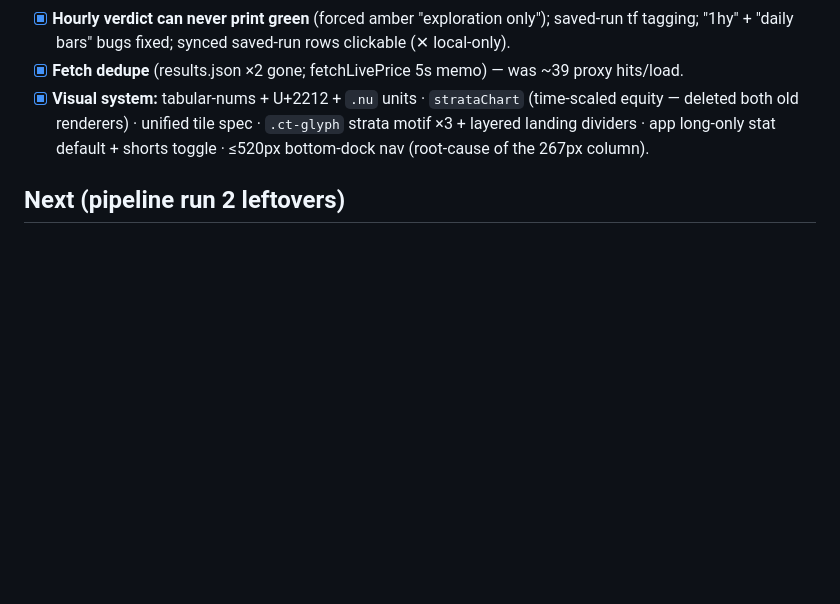
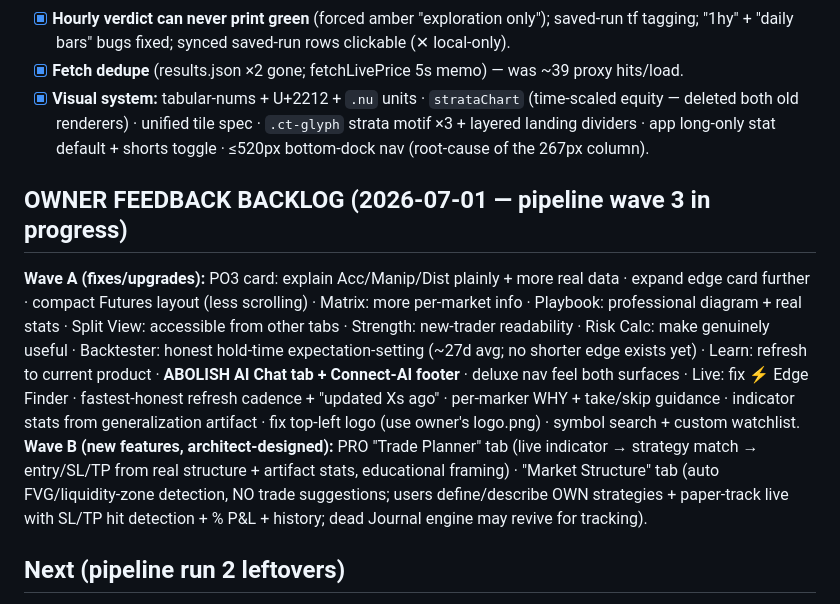
Before and after one commit to kason0502/tradelens, a Markdown page: TODO.md, the part around the change. Rendered like a GitHub page; blank space fills up the shorter version.

Commit message:
Wire Hermes docs (roadmap/ui-rules/agent-system) into CLAUDE.md reading list; record owner feedback backlog in TODO

```diff
--- a/TODO.md
+++ b/TODO.md
@@ -9,6 +9,10 @@
 - [x] **Hourly verdict can never print green** (forced amber "exploration only"); saved-run tf tagging; "1hy" + "daily bars" bugs fixed; synced saved-run rows clickable (✕ local-only).
 - [x] **Fetch dedupe** (results.json ×2 gone; fetchLivePrice 5s memo) — was ~39 proxy hits/load.
 - [x] **Visual system:** tabular-nums + U+2212 + `.nu` units · `strataChart` (time-scaled equity — deleted both old renderers) · unified tile spec · `.ct-glyph` strata motif ×3 + layered landing dividers · app long-only stat default + shorts toggle · ≤520px bottom-dock nav (root-cause of the 267px column).
+
+## OWNER FEEDBACK BACKLOG (2026-07-01 — pipeline wave 3 in progress)
+**Wave A (fixes/upgrades):** PO3 card: explain Acc/Manip/Dist plainly + more real data · expand edge card further · compact Futures layout (less scrolling) · Matrix: more per-market info · Playbook: professional diagram + real stats · Split View: accessible from other tabs · Strength: new-trader readability · Risk Calc: make genuinely useful · Backtester: honest hold-time expectation-setting (~27d avg; no shorter edge exists yet) · Learn: refresh to current product · **ABOLISH AI Chat tab + Connect-AI footer** · deluxe nav feel both surfaces · Live: fix ⚡ Edge Finder · fastest-honest refresh cadence + "updated Xs ago" · per-marker WHY + take/skip guidance · indicator stats from generalization artifact · fix top-left logo (use owner's logo.png) · symbol search + custom watchlist.
+**Wave B (new features, architect-designed):** PRO "Trade Planner" tab (live indicator → strategy match → entry/SL/TP from real structure + artifact stats, educational framing) · "Market Structure" tab (auto FVG/liquidity-zone detection, NO trade suggestions; users define/describe OWN strategies + paper-track live with SL/TP hit detection + % P&L + history; dead Journal engine may revive for tracking).
 
 ## Next (pipeline run 2 leftovers)
 - [ ] **`btViewSaved` unguarded `${r.bars}`** (index.html ~5696) — "undefined daily bars" if a record ever lacks `bars`; add `r.bars||'—'`.
```
Also changed, not shown: CLAUDE.md (+3 -0 lines).
